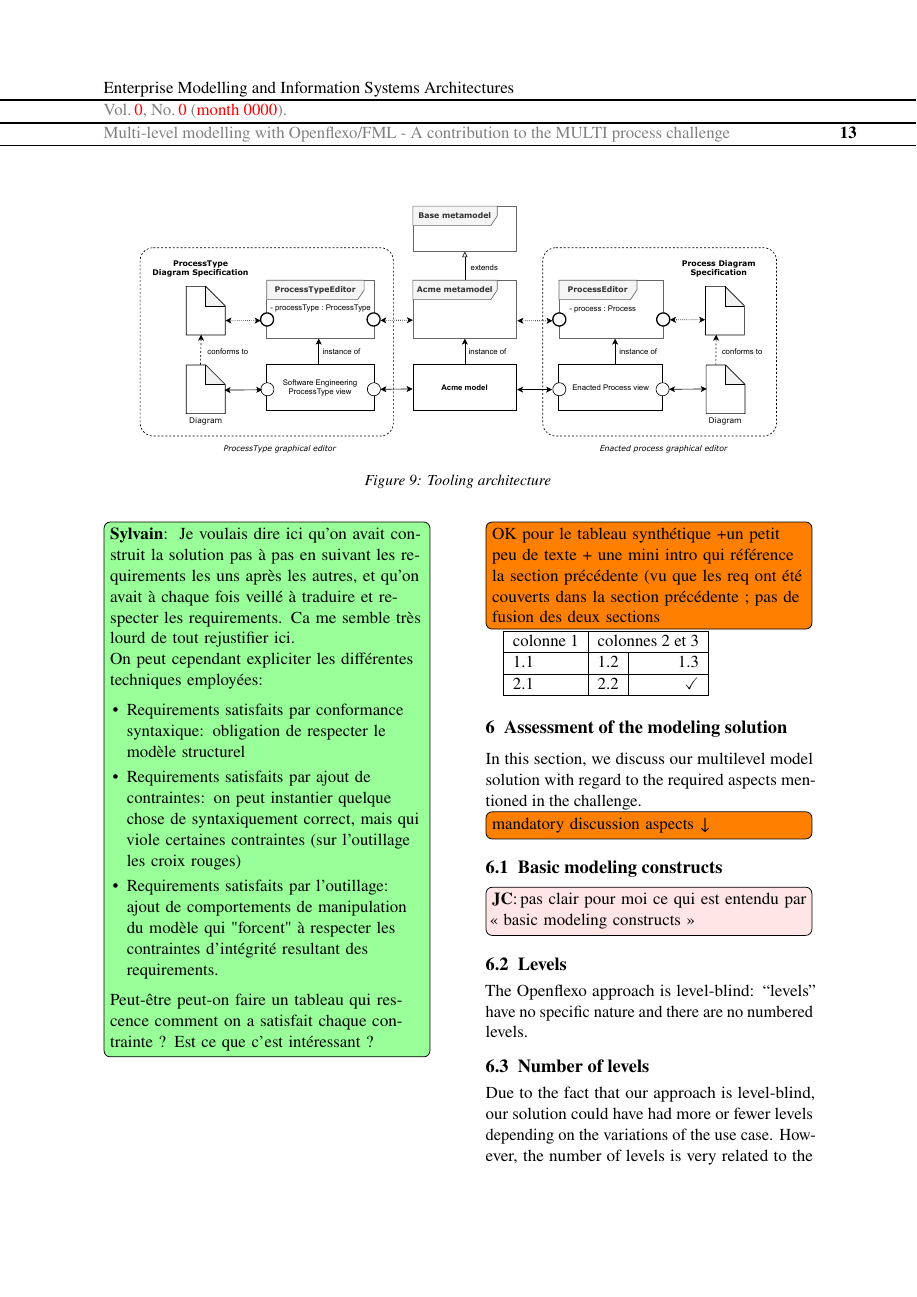
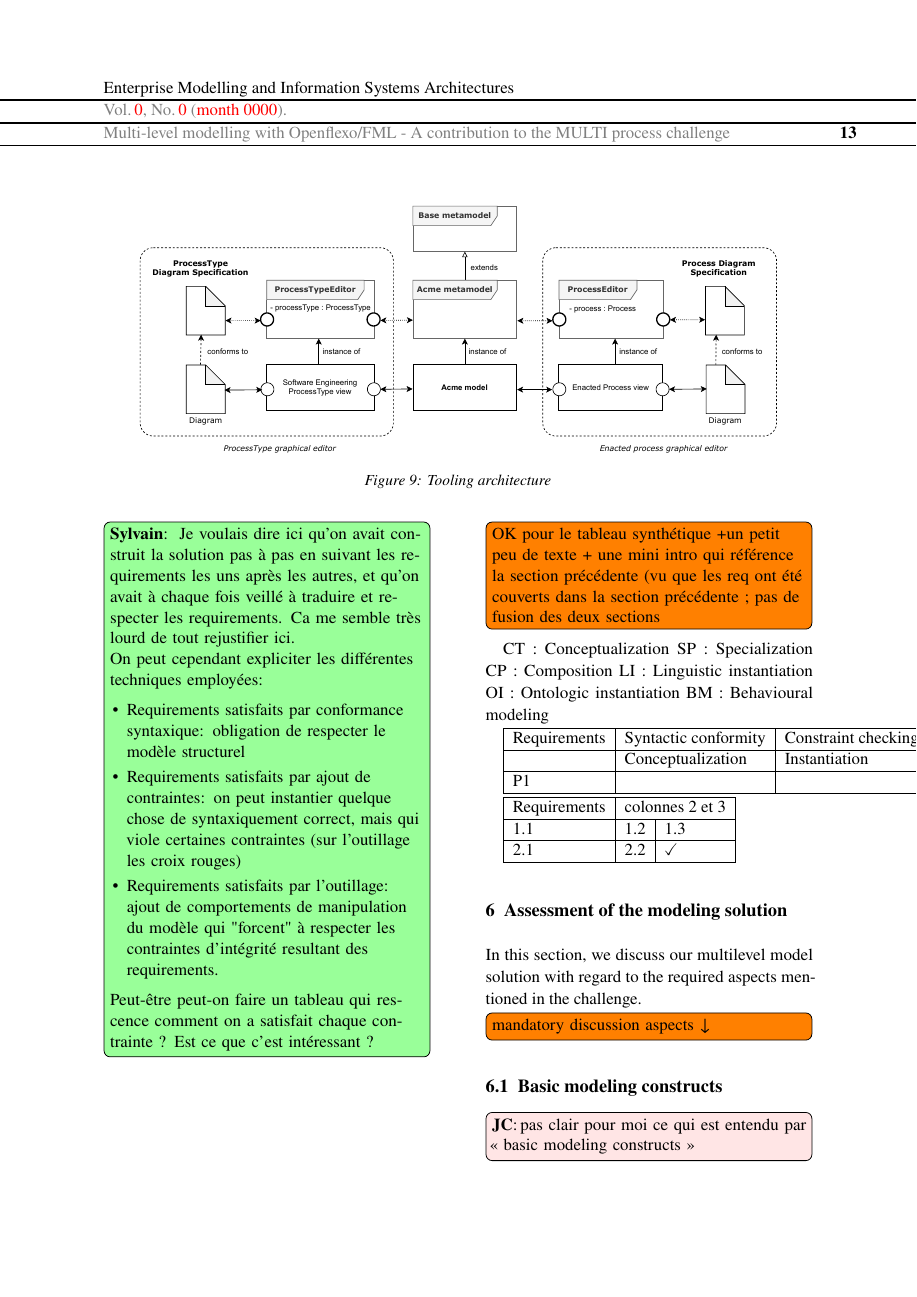
Before and after one commit to labsticc-p4s/multi-process-challenge, a LaTeX document (1-Main.tex, which reads 7-RequirementsSatisfaction.tex): page 13 of 16. Compiled offline with pdfLaTeX.

Commit message:
synchro from overleaf

```diff
--- a/7-RequirementsSatisfaction.tex
+++ b/7-RequirementsSatisfaction.tex
@@ -20,9 +20,28 @@ Peut-être peut-on faire un tableau qui rescence comment on a satisfait chaque c
 
 \todo[inline]{OK pour le tableau synthétique +un petit peu de texte + une mini intro qui référence la section précédente (vu que les req ont été couverts dans la section précédente ; pas de fusion des deux sections}
 
-\begin{tabular}{|l|c|r|}
+CT : Conceptualization
+SP : Specialization
+CP : Composition
+LI : Linguistic instantiation
+OI : Ontologic instantiation
+BM : Behavioural modeling
+
+
+\begin{tabular}{|l|l|l|l|}
    \hline
-   colonne 1 & \multicolumn{2}{c|}{colonnes 2 et 3} \\
+   Requirements & Syntactic conformity & Constraint checking & Tooling\\
+   \hline
+                & Conceptualization & Instantiation \\
+  \hline
+   P1 & \\
+   \hline
+\end{tabular}
+
+
+\begin{tabular}{|l|l|l|}
+   \hline
+   Requirements & \multicolumn{2}{c|}{colonnes 2 et 3} \\
    \hline
    1.1 & 1.2 & 1.3 \\
    \hline
```
Also changed, not shown: 4-Technology.tex (+1 -1 lines), 5-Analysis.tex (+1 -1 lines), 6-ModelPresentation.tex (+2 -1 lines).
